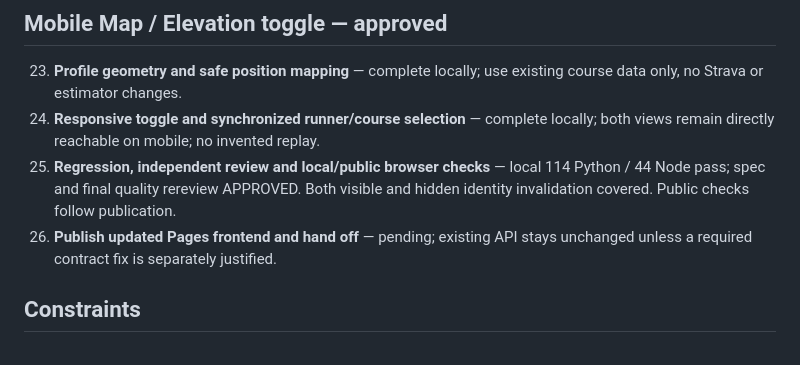
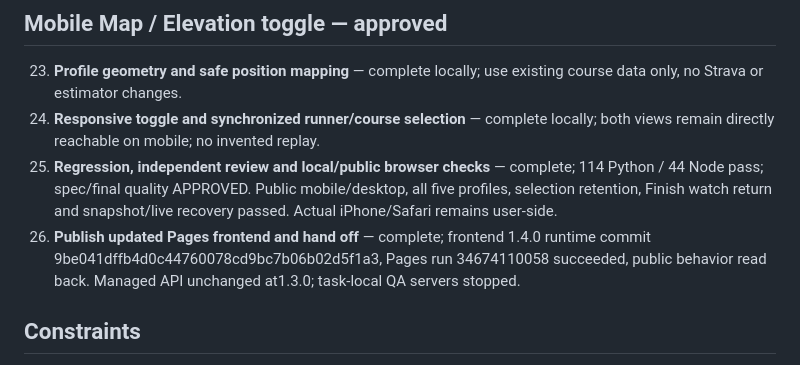
Before and after one commit to benjibrucker/rut-live-map, a Markdown page: task_plan.md, the part around the change. Drawn GitHub-style.

```diff
--- a/task_plan.md
+++ b/task_plan.md
@@ -48,8 +48,8 @@ Build and verify a local full-screen browser map for The Rut 2026 that combines
 ## Mobile Map / Elevation toggle — approved
 23. **Profile geometry and safe position mapping** — complete locally; use existing course data only, no Strava or estimator changes.
 24. **Responsive toggle and synchronized runner/course selection** — complete locally; both views remain directly reachable on mobile; no invented replay.
-25. **Regression, independent review and local/public browser checks** — local 114 Python / 44 Node pass; spec and final quality rereview APPROVED. Both visible and hidden identity invalidation covered. Public checks follow publication.
-26. **Publish updated Pages frontend and hand off** — pending; existing API stays unchanged unless a required contract fix is separately justified.
+25. **Regression, independent review and local/public browser checks** — complete; 114 Python / 44 Node pass; spec/final quality APPROVED. Public mobile/desktop, all five profiles, selection retention, Finish watch return and snapshot/live recovery passed. Actual iPhone/Safari remains user-side.
+26. **Publish updated Pages frontend and hand off** — complete; frontend 1.4.0 runtime commit 9be041dffb4d0c44760078cd9bc7b06b02d5f1a3, Pages run 34674110058 succeeded, public behavior read back. Managed API unchanged at1.3.0; task-local QA servers stopped.
 
 ## Constraints
 - Read-only use of public Competitive Timing endpoints.
```
Also changed, not shown: progress.md (+3 -0 lines).
